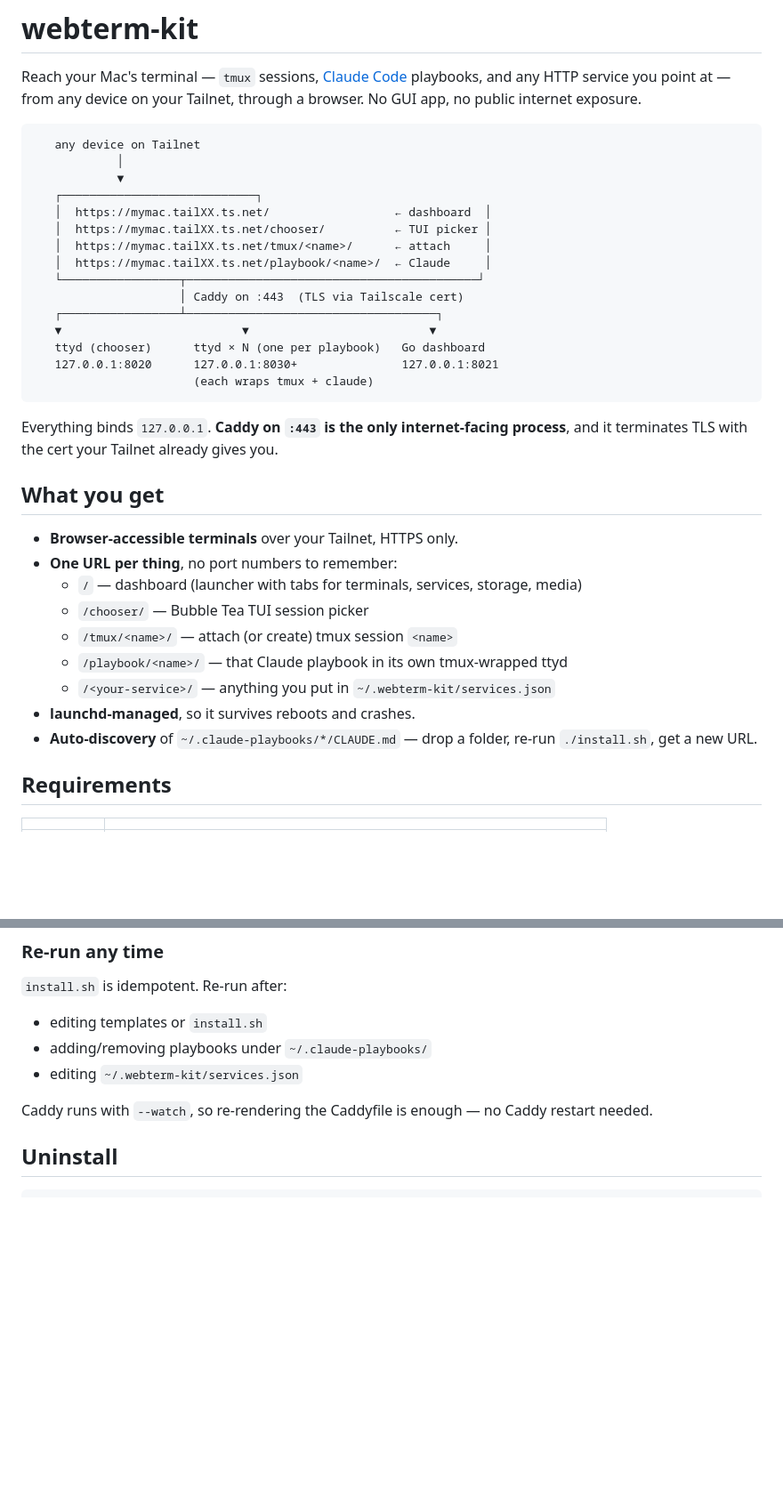
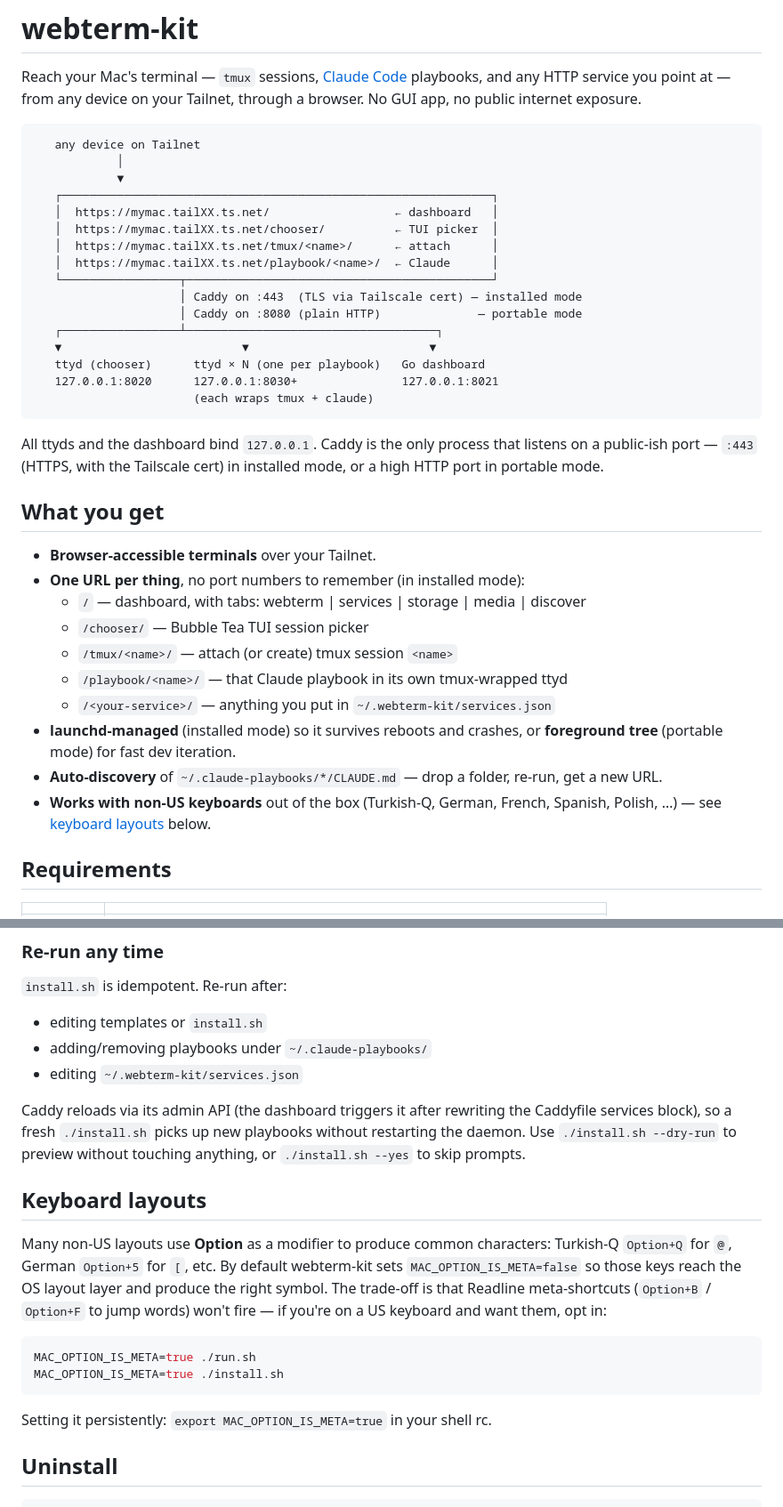
Before and after one commit to ramazanpolat/webterm-kit, a Markdown page: README.md, 2 parts joined by grey strips. Shown at 89% size. GitHub-like rendering; blank space fills up the shorter version.

````diff
--- a/README.md
+++ b/README.md
@@ -8,13 +8,14 @@ through a browser. No GUI app, no public internet exposure.
    any device on Tailnet
             │
             ▼
-   ┌────────────────────────────┐
-   │  https://mymac.tailXX.ts.net/                  ← dashboard  │
-   │  https://mymac.tailXX.ts.net/chooser/          ← TUI picker │
-   │  https://mymac.tailXX.ts.net/tmux/<name>/      ← attach     │
-   │  https://mymac.tailXX.ts.net/playbook/<name>/  ← Claude     │
-   └─────────────────┬──────────────────────────────────────────┘
-                     │ Caddy on :443  (TLS via Tailscale cert)
+   ┌──────────────────────────────────────────────────────────────┐
+   │  https://mymac.tailXX.ts.net/                  ← dashboard   │
+   │  https://mymac.tailXX.ts.net/chooser/          ← TUI picker  │
+   │  https://mymac.tailXX.ts.net/tmux/<name>/      ← attach      │
+   │  https://mymac.tailXX.ts.net/playbook/<name>/  ← Claude      │
+   └─────────────────┬────────────────────────────────────────────┘
+                     │ Caddy on :443  (TLS via Tailscale cert) — installed mode
+                     │ Caddy on :8080 (plain HTTP)              — portable mode
    ┌─────────────────┴────────────────────────────────────┐
    ▼                          ▼                          ▼
    ttyd (chooser)      ttyd × N (one per playbook)   Go dashboard
@@ -22,21 +23,25 @@ through a browser. No GUI app, no public internet exposure.
                        (each wraps tmux + claude)
 ```
 
-Everything binds `127.0.0.1`. **Caddy on `:443` is the only internet-facing
-process**, and it terminates TLS with the cert your Tailnet already gives you.
+All ttyds and the dashboard bind `127.0.0.1`. Caddy is the only process that
+listens on a public-ish port — `:443` (HTTPS, with the Tailscale cert) in
+installed mode, or a high HTTP port in portable mode.
 
 ## What you get
 
-- **Browser-accessible terminals** over your Tailnet, HTTPS only.
-- **One URL per thing**, no port numbers to remember:
-  - `/` — dashboard (launcher with tabs for terminals, services, storage, media)
+- **Browser-accessible terminals** over your Tailnet.
+- **One URL per thing**, no port numbers to remember (in installed mode):
+  - `/` — dashboard, with tabs: webterm | services | storage | media | discover
   - `/chooser/` — Bubble Tea TUI session picker
   - `/tmux/<name>/` — attach (or create) tmux session `<name>`
   - `/playbook/<name>/` — that Claude playbook in its own tmux-wrapped ttyd
   - `/<your-service>/` — anything you put in `~/.webterm-kit/services.json`
-- **launchd-managed**, so it survives reboots and crashes.
+- **launchd-managed** (installed mode) so it survives reboots and crashes,
+  or **foreground tree** (portable mode) for fast dev iteration.
 - **Auto-discovery** of `~/.claude-playbooks/*/CLAUDE.md` — drop a folder,
-  re-run `./install.sh`, get a new URL.
+  re-run, get a new URL.
+- **Works with non-US keyboards** out of the box (Turkish-Q, German, French,
+  Spanish, Polish, …) — see [keyboard layouts](#keyboard-layouts) below.
 
 ## Requirements
 
@@ -122,8 +135,26 @@ TAILNET_HOST=mymac.local BIND_IP=192.168.1.20 ./install.sh
 - adding/removing playbooks under `~/.claude-playbooks/`
 - editing `~/.webterm-kit/services.json`
 
-Caddy runs with `--watch`, so re-rendering the Caddyfile is enough — no Caddy
-restart needed.
+Caddy reloads via its admin API (the dashboard triggers it after rewriting
+the Caddyfile services block), so a fresh `./install.sh` picks up new
+playbooks without restarting the daemon. Use `./install.sh --dry-run` to
+preview without touching anything, or `./install.sh --yes` to skip prompts.
+
+## Keyboard layouts
+
+Many non-US layouts use **Option** as a modifier to produce common
+characters: Turkish-Q `Option+Q` for `@`, German `Option+5` for `[`, etc.
+By default webterm-kit sets `MAC_OPTION_IS_META=false` so those keys reach
+the OS layout layer and produce the right symbol. The trade-off is that
+Readline meta-shortcuts (`Option+B` / `Option+F` to jump words) won't fire
+— if you're on a US keyboard and want them, opt in:
+
+```bash
+MAC_OPTION_IS_META=true ./run.sh
+MAC_OPTION_IS_META=true ./install.sh
+```
+
+Setting it persistently: `export MAC_OPTION_IS_META=true` in your shell rc.
 
 ## Uninstall
 
````
Also changed, not shown: other parts of README.md (+28 -10 lines).
